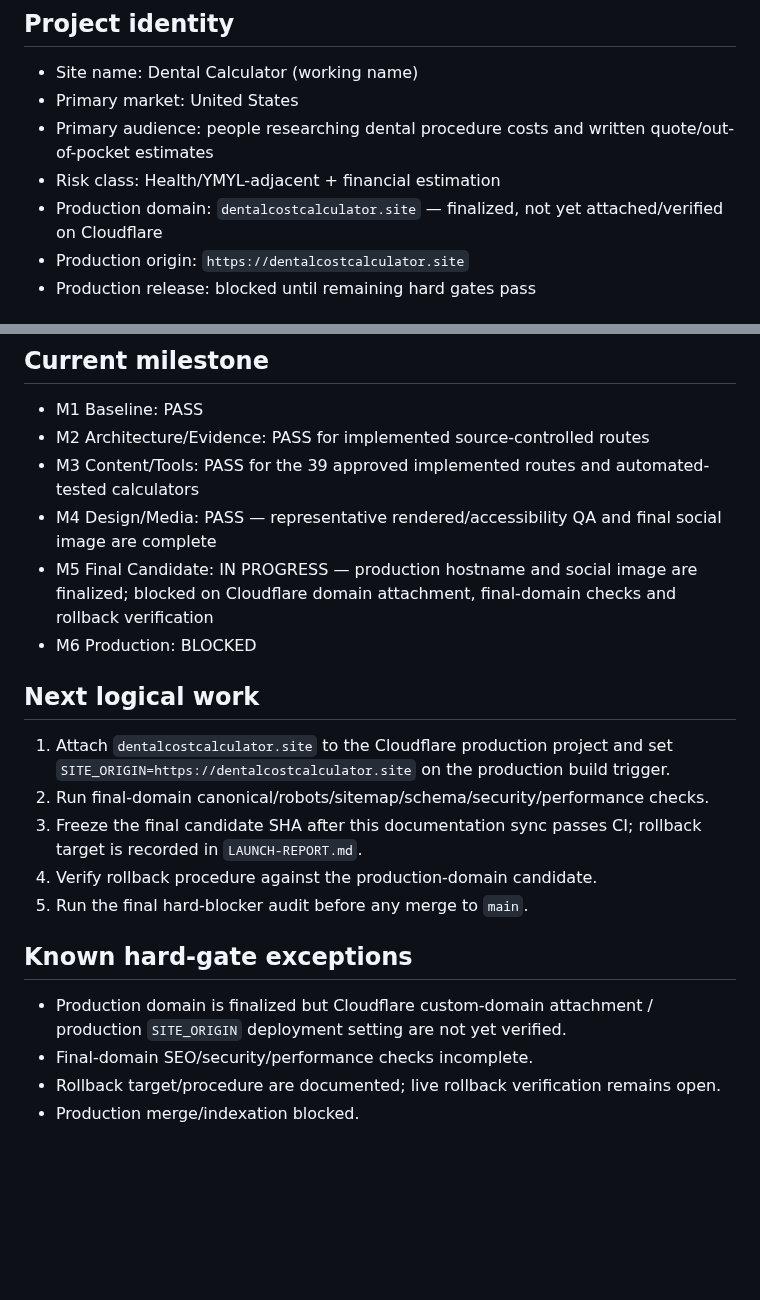
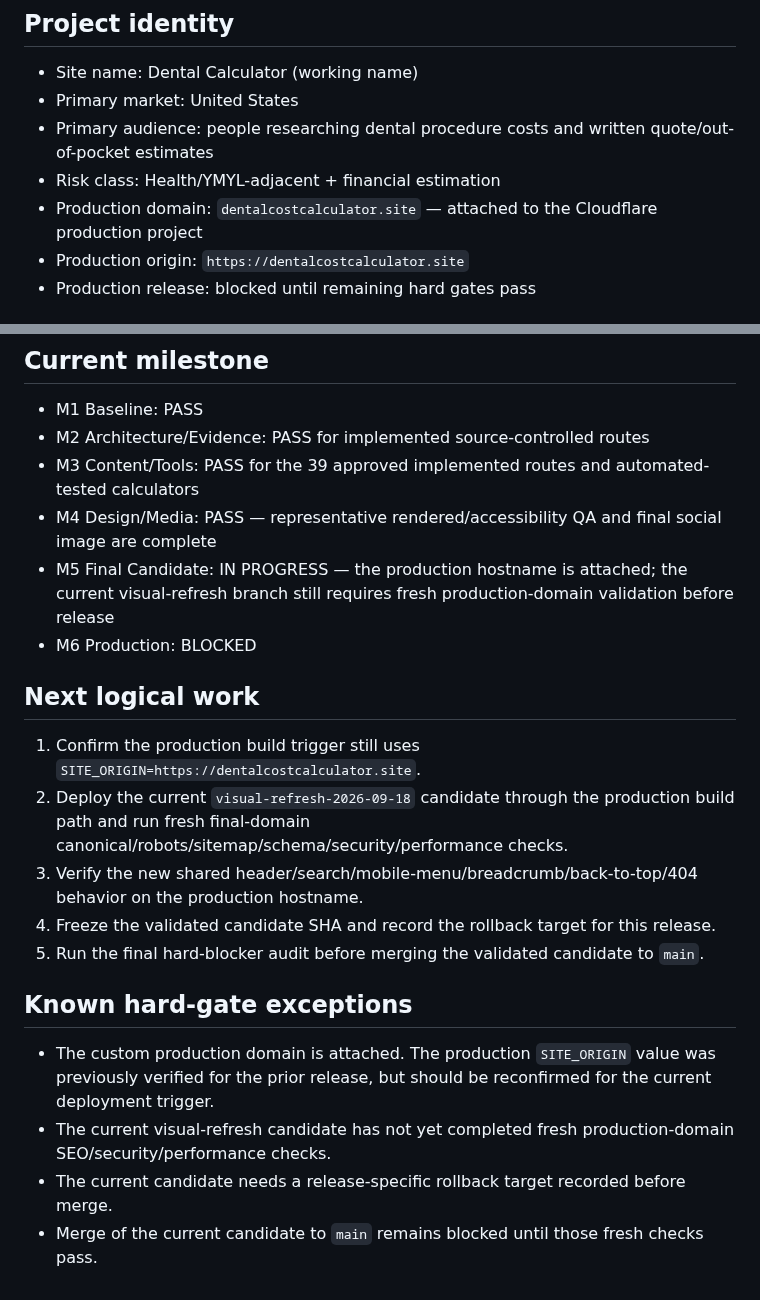
Before and after one commit to yes155/Dental-Calculator, a Markdown page: PROJECT-STATE.md, 2 parts joined by grey strips. Rendered like a GitHub page; blank space fills up the shorter version.

Commit message:
docs: reflect attached production domain and current release gate

```diff
--- a/PROJECT-STATE.md
+++ b/PROJECT-STATE.md
@@ -7,7 +7,7 @@ Updated 2026-09-20.
 - Primary market: United States
 - Primary audience: people researching dental procedure costs and written quote/out-of-pocket estimates
 - Risk class: Health/YMYL-adjacent + financial estimation
-- Production domain: `dentalcostcalculator.site` — finalized, not yet attached/verified on Cloudflare
+- Production domain: `dentalcostcalculator.site` — attached to the Cloudflare production project
 - Production origin: `https://dentalcostcalculator.site`
 - Production release: blocked until remaining hard gates pass
 
@@ -134,18 +134,18 @@ Latest validated CI: **Prelaunch QA run #464 — SUCCESS** at `4a96515e34ea3a2d9
 - M2 Architecture/Evidence: PASS for implemented source-controlled routes
 - M3 Content/Tools: PASS for the 39 approved implemented routes and automated-tested calculators
 - M4 Design/Media: PASS — representative rendered/accessibility QA and final social image are complete
-- M5 Final Candidate: IN PROGRESS — production hostname and social image are finalized; blocked on Cloudflare domain attachment, final-domain checks and rollback verification
+- M5 Final Candidate: IN PROGRESS — the production hostname is attached; the current visual-refresh branch still requires fresh production-domain validation before release
 - M6 Production: BLOCKED
 
 ## Next logical work
-1. Attach `dentalcostcalculator.site` to the Cloudflare production project and set `SITE_ORIGIN=https://dentalcostcalculator.site` on the production build trigger.
-2. Run final-domain canonical/robots/sitemap/schema/security/performance checks.
-3. Freeze the final candidate SHA after this documentation sync passes CI; rollback target is recorded in `LAUNCH-REPORT.md`.
-4. Verify rollback procedure against the production-domain candidate.
-5. Run the final hard-blocker audit before any merge to `main`.
+1. Confirm the production build trigger still uses `SITE_ORIGIN=https://dentalcostcalculator.site`.
+2. Deploy the current `visual-refresh-2026-09-18` candidate through the production build path and run fresh final-domain canonical/robots/sitemap/schema/security/performance checks.
+3. Verify the new shared header/search/mobile-menu/breadcrumb/back-to-top/404 behavior on the production hostname.
+4. Freeze the validated candidate SHA and record the rollback target for this release.
+5. Run the final hard-blocker audit before merging the validated candidate to `main`.
 
 ## Known hard-gate exceptions
-- Production domain is finalized but Cloudflare custom-domain attachment / production `SITE_ORIGIN` deployment setting are not yet verified.
-- Final-domain SEO/security/performance checks incomplete.
-- Rollback target/procedure are documented; live rollback verification remains open.
-- Production merge/indexation blocked.
+- The custom production domain is attached. The production `SITE_ORIGIN` value was previously verified for the prior release, but should be reconfirmed for the current deployment trigger.
+- The current visual-refresh candidate has not yet completed fresh production-domain SEO/security/performance checks.
+- The current candidate needs a release-specific rollback target recorded before merge.
+- Merge of the current candidate to `main` remains blocked until those fresh checks pass.
```
